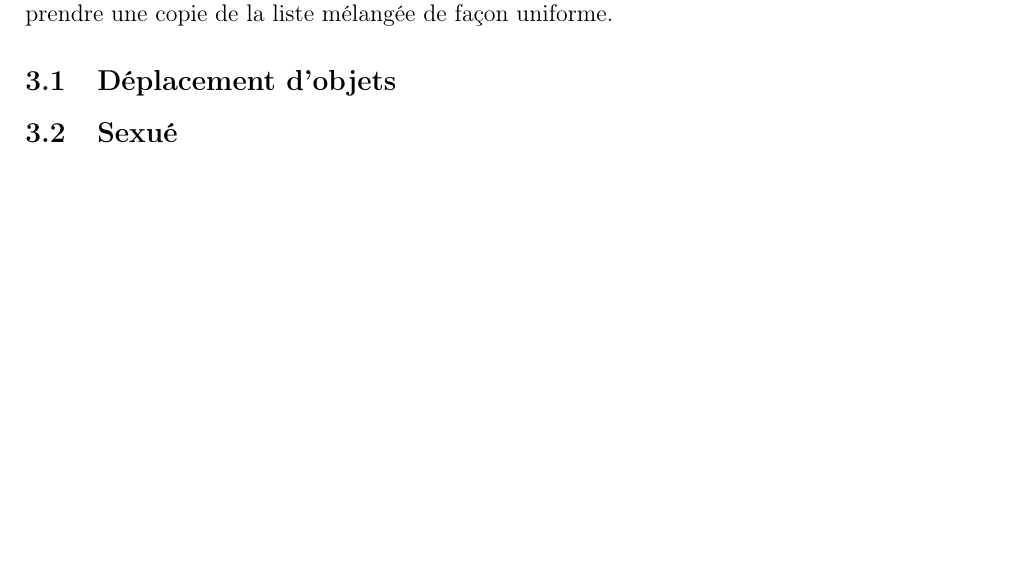
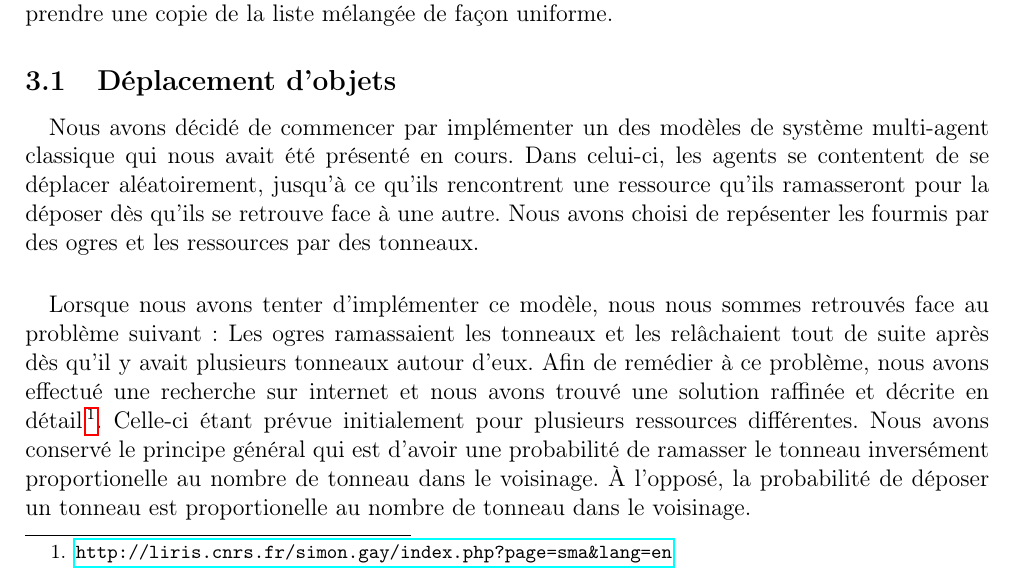
Before and after one commit to medrimonia/MASProject, a LaTeX document (report/report.tex, which reads report/comportements.tex): part of page 2 of 2 before the commit and part of page 2 of 3 after it, cut so that both start at the same text, the shorter picture padded with empty space. Compiled offline with pdfLaTeX.

Commit message:
Notes sur le comportement

```diff
--- a/report/comportements.tex
+++ b/report/comportements.tex
@@ -14,7 +14,29 @@ que nous allions simplement prendre une copie de la liste mélangée de façon
 uniforme.
 
 \subsection{Déplacement d'objets}
-%Modèle probabiliste
+%Modèle fourmi/brindille
+\paragraph{}
+Nous avons décidé de commencer par implémenter un des modèles de système
+multi-agent classique qui nous avait été présenté en cours. Dans celui-ci, les
+agents se contentent de se déplacer aléatoirement, jusqu'à ce qu'ils
+rencontrent une ressource qu'ils ramasseront pour la déposer dès qu'ils se
+retrouve face à une autre. Nous avons choisi de repésenter les fourmis par des
+ogres et les ressources par des tonneaux.
+
+% Ramassage/Dépose à l'infini
+\paragraph{}
+Lorsque nous avons tenter d'implémenter ce modèle, nous nous sommes retrouvés
+face au problème suivant~: Les ogres ramassaient les tonneaux et les
+relâchaient tout de suite après dès qu'il y avait plusieurs tonneaux autour
+d'eux. Afin de remédier à ce problème, nous avons effectué une recherche sur
+internet et nous avons trouvé une solution raffinée et décrite en détail
+\footnote{\url{http://liris.cnrs.fr/simon.gay/index.php?page=sma&lang=en}}. Celle-ci
+étant prévue initialement pour plusieurs ressources différentes. Nous avons
+conservé le principe général qui est d'avoir une probabilité de ramasser le
+tonneau inversément proportionelle au nombre de tonneau dans le voisinage. À
+l'opposé, la probabilité de déposer un tonneau est proportionelle au nombre
+de tonneau dans le voisinage.
+
 %Dualité ogre/robots
 \subsection{Sexué}
 %Genre
```
